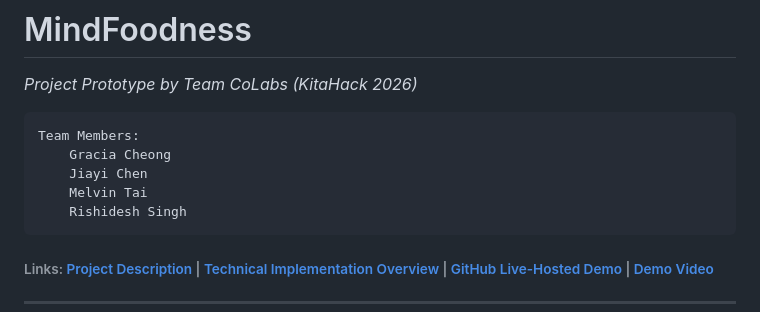
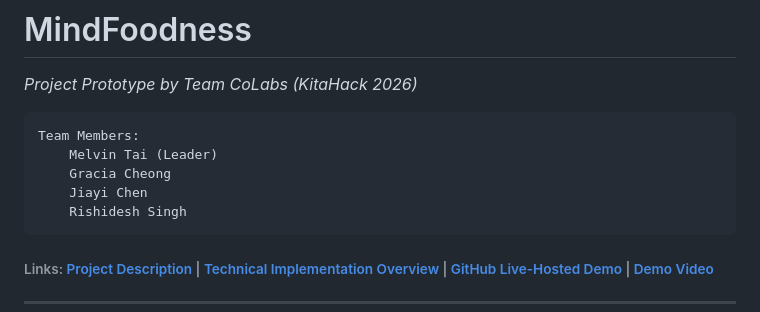
Before and after one commit to melvin-tai/MindFoodness, a Markdown page: README.md, the part around the change. Drawn GitHub-style.

```diff
--- a/README.md
+++ b/README.md
@@ -2,9 +2,9 @@
 _Project Prototype by Team CoLabs (KitaHack 2026)_
 
     Team Members:
+        Melvin Tai (Leader)
         Gracia Cheong
         Jiayi Chen
-        Melvin Tai
         Rishidesh Singh
 
 ###### Links: [Project Description](https://docs.google.com/document/d/1VxyR0r-EY3K2TtNUxoYwTPV2nDVVob8laGmwB73uIYg/edit?tab=t.gq07mg7py7z6) | [Technical Implementation Overview](https://docs.google.com/presentation/d/18qDQ-OEVjeLq51vIHNkgcUXYY4AtdjjztZLzuSfwdQY/edit?usp=sharing) | [GitHub Live-Hosted Demo](https://melvin-tai.github.io/MindFoodness/) | [Demo Video]()
```
